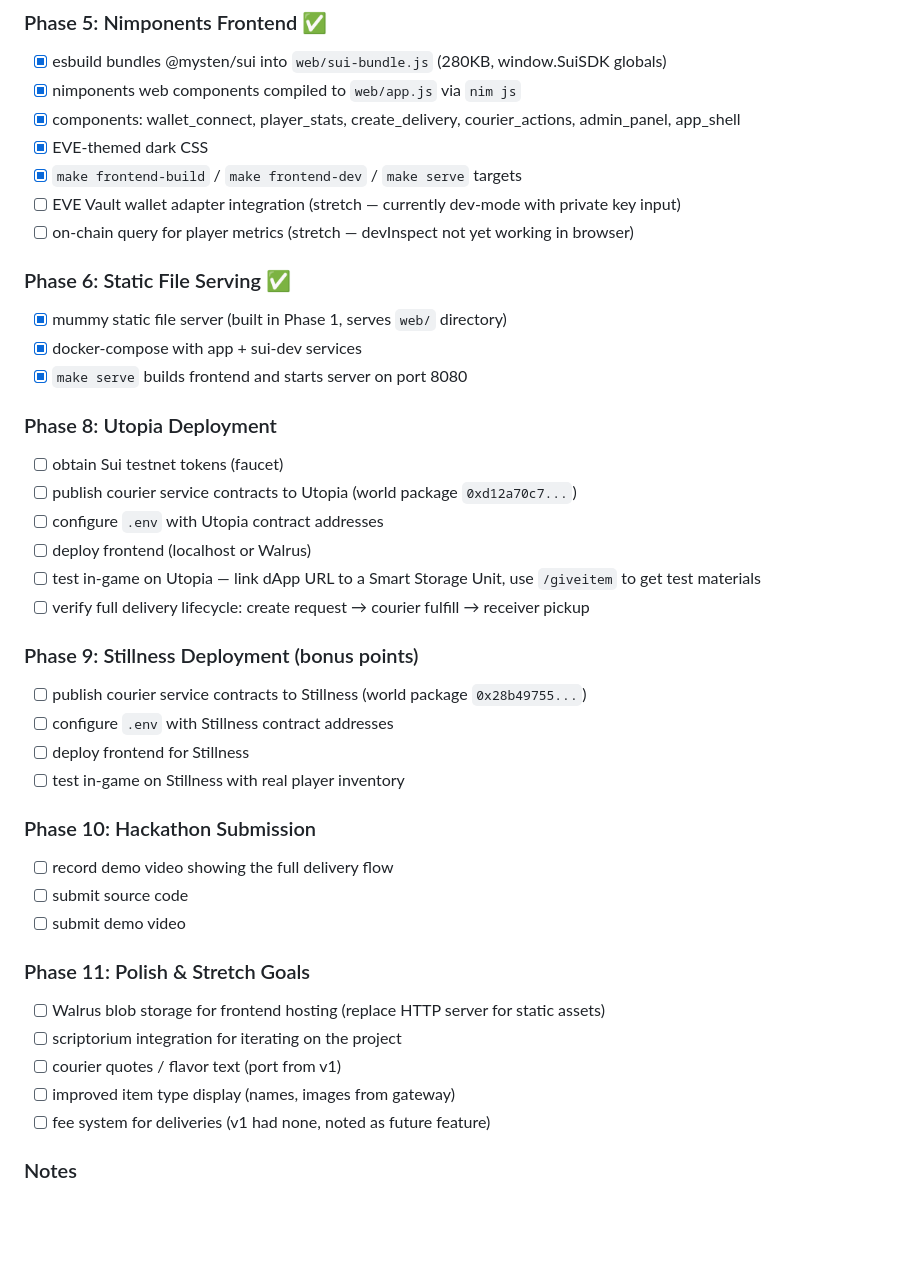
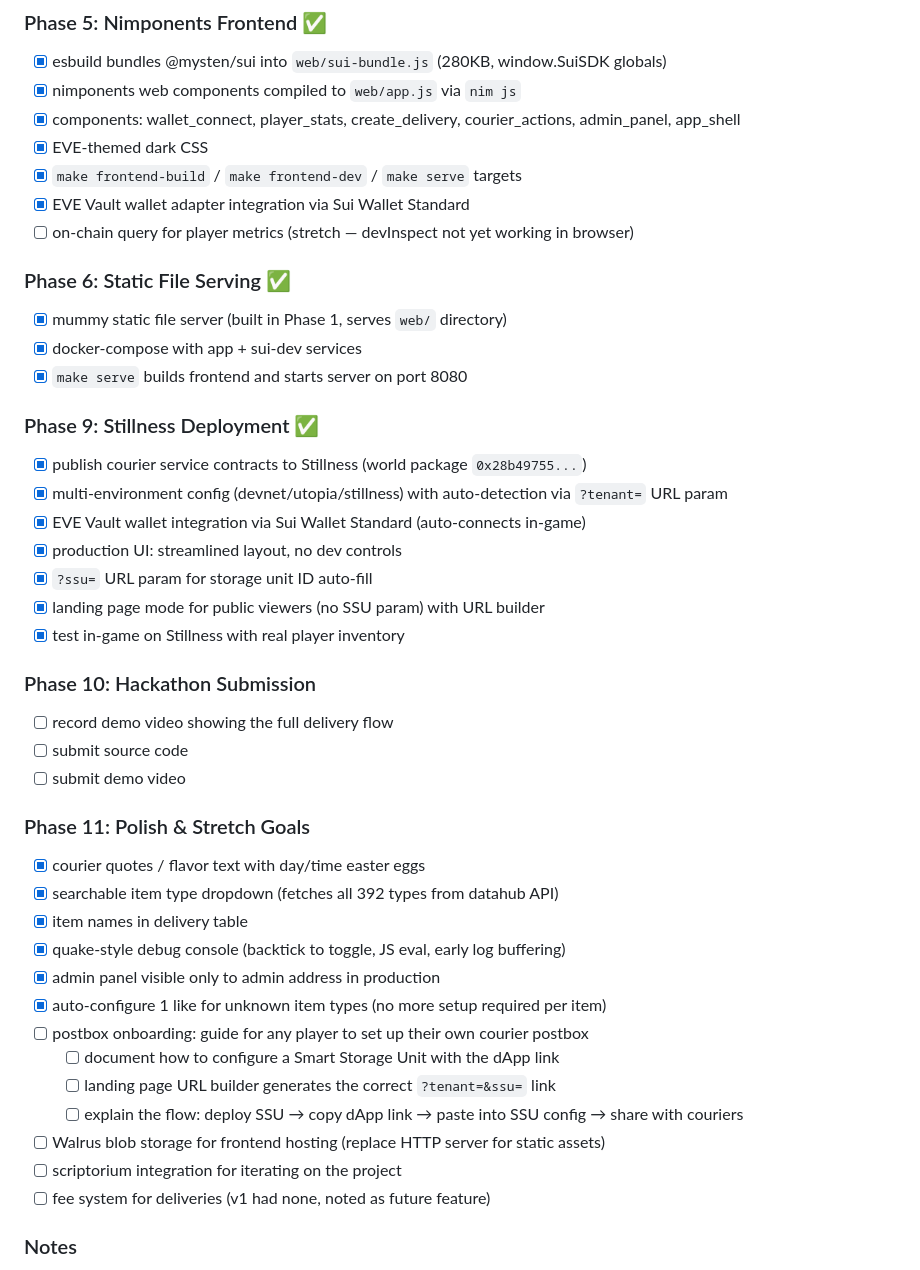
Before and after one commit to monofuel/capsuleer_courier_service2, a Markdown page: README.md, the part around the change. Rendered like a GitHub page; blank space fills up the shorter version.

Commit message:
Update README: mark Phase 9 done, add postbox onboarding to stretch goals
Co-Authored-By: Claude Opus 4.6 <noreply@anthropic.com>

```diff
--- a/README.md
+++ b/README.md
@@ -68,7 +68,7 @@
 - [x] components: wallet_connect, player_stats, create_delivery, courier_actions, admin_panel, app_shell
 - [x] EVE-themed dark CSS
 - [x] `make frontend-build` / `make frontend-dev` / `make serve` targets
-- [ ] EVE Vault wallet adapter integration (stretch — currently dev-mode with private key input)
+- [x] EVE Vault wallet adapter integration via Sui Wallet Standard
 - [ ] on-chain query for player metrics (stretch — devInspect not yet working in browser)
 
 ### Phase 6: Static File Serving ✅
@@ -76,19 +76,14 @@
 - [x] docker-compose with app + sui-dev services
 - [x] `make serve` builds frontend and starts server on port 8080
 
-### Phase 8: Utopia Deployment
-- [ ] obtain Sui testnet tokens (faucet)
-- [ ] publish courier service contracts to Utopia (world package `0xd12a70c7...`)
-- [ ] configure `.env` with Utopia contract addresses
-- [ ] deploy frontend (localhost or Walrus)
-- [ ] test in-game on Utopia — link dApp URL to a Smart Storage Unit, use `/giveitem` to get test materials
-- [ ] verify full delivery lifecycle: create request → courier fulfill → receiver pickup
-
-### Phase 9: Stillness Deployment (bonus points)
-- [ ] publish courier service contracts to Stillness (world package `0x28b49755...`)
-- [ ] configure `.env` with Stillness contract addresses
-- [ ] deploy frontend for Stillness
-- [ ] test in-game on Stillness with real player inventory
+### Phase 9: Stillness Deployment ✅
+- [x] publish courier service contracts to Stillness (world package `0x28b49755...`)
+- [x] multi-environment config (devnet/utopia/stillness) with auto-detection via `?tenant=` URL param
+- [x] EVE Vault wallet integration via Sui Wallet Standard (auto-connects in-game)
+- [x] production UI: streamlined layout, no dev controls
+- [x] `?ssu=` URL param for storage unit ID auto-fill
+- [x] landing page mode for public viewers (no SSU param) with URL builder
+- [x] test in-game on Stillness with real player inventory
 
 ### Phase 10: Hackathon Submission
 - [ ] record demo video showing the full delivery flow
@@ -96,10 +91,18 @@
 - [ ] submit demo video
 
 ### Phase 11: Polish & Stretch Goals
+- [x] courier quotes / flavor text with day/time easter eggs
+- [x] searchable item type dropdown (fetches all 392 types from datahub API)
+- [x] item names in delivery table
+- [x] quake-style debug console (backtick to toggle, JS eval, early log buffering)
+- [x] admin panel visible only to admin address in production
+- [x] auto-configure 1 like for unknown item types (no more setup required per item)
+- [ ] postbox onboarding: guide for any player to set up their own courier postbox
+  - [ ] document how to configure a Smart Storage Unit with the dApp link
+  - [ ] landing page URL builder generates the correct `?tenant=&ssu=` link
+  - [ ] explain the flow: deploy SSU → copy dApp link → paste into SSU config → share with couriers
 - [ ] Walrus blob storage for frontend hosting (replace HTTP server for static assets)
 - [ ] scriptorium integration for iterating on the project
-- [ ] courier quotes / flavor text (port from v1)
-- [ ] improved item type display (names, images from gateway)
 - [ ] fee system for deliveries (v1 had none, noted as future feature)
 
 ### Notes
```
